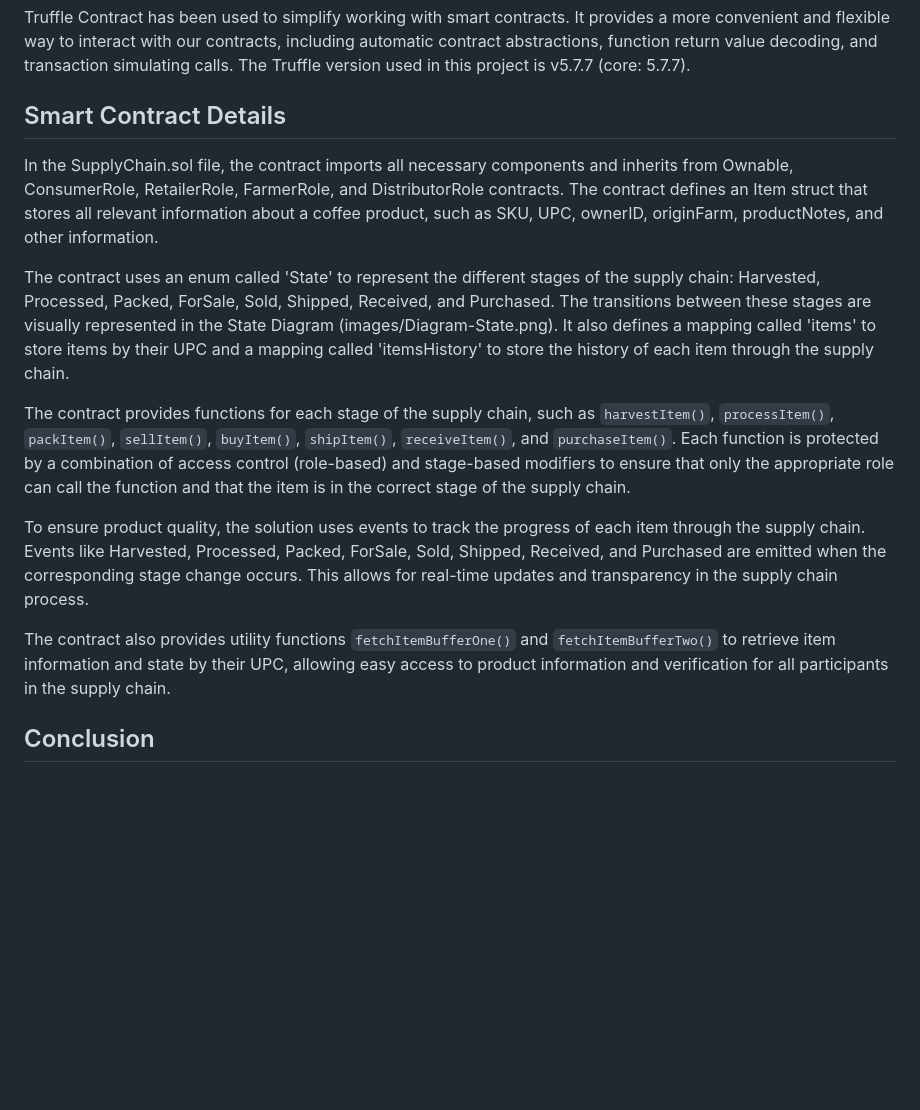
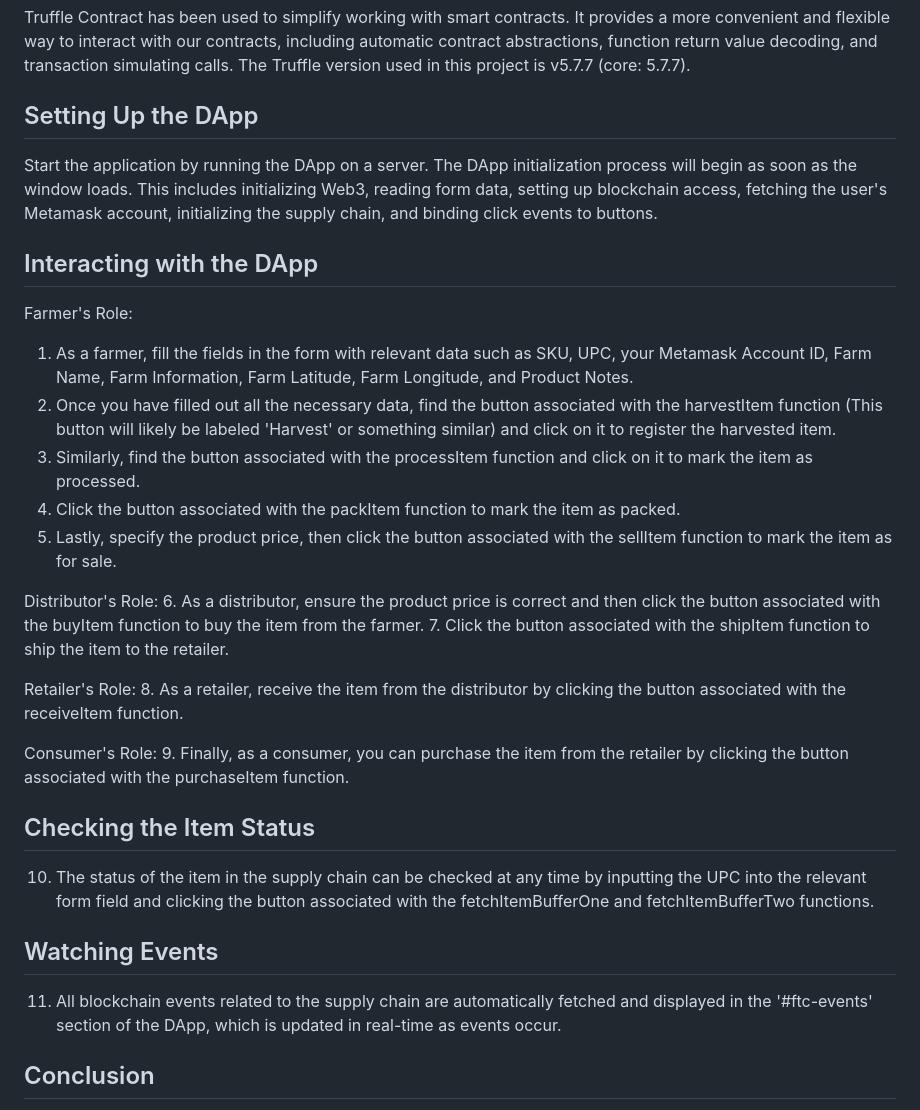
Before and after one commit to MFnetNFT/7-Project6b, a Markdown page: README.md, the part around the change. Drawn GitHub-style; blank space fills up the shorter version.

Commit message:
20230528-14:20

```diff
--- a/README.md
+++ b/README.md
@@ -33,17 +33,34 @@ jQuery has been used to simplify the DOM manipulation, event handling, and AJAX
 
 Truffle Contract has been used to simplify working with smart contracts. It provides a more convenient and flexible way to interact with our contracts, including automatic contract abstractions, function return value decoding, and transaction simulating calls. The Truffle version used in this project is v5.7.7 (core: 5.7.7).
 
-## Smart Contract Details
+## Setting Up the DApp
 
-In the SupplyChain.sol file, the contract imports all necessary components and inherits from Ownable, ConsumerRole, RetailerRole, FarmerRole, and DistributorRole contracts. The contract defines an Item struct that stores all relevant information about a coffee product, such as SKU, UPC, ownerID, originFarm, productNotes, and other information.
+Start the application by running the DApp on a server. The DApp initialization process will begin as soon as the window loads. This includes initializing Web3, reading form data, setting up blockchain access, fetching the user's Metamask account, initializing the supply chain, and binding click events to buttons.
 
-The contract uses an enum called 'State' to represent the different stages of the supply chain: Harvested, Processed, Packed, ForSale, Sold, Shipped, Received, and Purchased. The transitions between these stages are visually represented in the State Diagram (images/Diagram-State.png). It also defines a mapping called 'items' to store items by their UPC and a mapping called 'itemsHistory' to store the history of each item through the supply chain.
+## Interacting with the DApp
 
-The contract provides functions for each stage of the supply chain, such as `harvestItem()`, `processItem()`, `packItem()`, `sellItem()`, `buyItem()`, `shipItem()`, `receiveItem()`, and `purchaseItem()`. Each function is protected by a combination of access control (role-based) and stage-based modifiers to ensure that only the appropriate role can call the function and that the item is in the correct stage of the supply chain.
+Farmer's Role:
+1. As a farmer, fill the fields in the form with relevant data such as SKU, UPC, your Metamask Account ID, Farm Name, Farm Information, Farm Latitude, Farm Longitude, and Product Notes.
+2. Once you have filled out all the necessary data, find the button associated with the harvestItem function (This button will likely be labeled 'Harvest' or something similar) and click on it to register the harvested item.
+3. Similarly, find the button associated with the processItem function and click on it to mark the item as processed.
+4. Click the button associated with the packItem function to mark the item as packed.
+5. Lastly, specify the product price, then click the button associated with the sellItem function to mark the item as for sale.
 
-To ensure product quality, the solution uses events to track the progress of each item through the supply chain. Events like Harvested, Processed, Packed, ForSale, Sold, Shipped, Received, and Purchased are emitted when the corresponding stage change occurs. This allows for real-time updates and transparency in the supply chain process.
+Distributor's Role:
+6. As a distributor, ensure the product price is correct and then click the button associated with the buyItem function to buy the item from the farmer.
+7. Click the button associated with the shipItem function to ship the item to the retailer.
 
-The contract also provides utility functions `fetchItemBufferOne()` and `fetchItemBufferTwo()` to retrieve item information and state by their UPC, allowing easy access to product information and verification for all participants in the supply chain.
+Retailer's Role:
+8. As a retailer, receive the item from the distributor by clicking the button associated with the receiveItem function.
+
+Consumer's Role:
+9. Finally, as a consumer, you can purchase the item from the retailer by clicking the button associated with the purchaseItem function.
+
+## Checking the Item Status
+10. The status of the item in the supply chain can be checked at any time by inputting the UPC into the relevant form field and clicking the button associated with the fetchItemBufferOne and fetchItemBufferTwo functions.
+
+## Watching Events
+11. All blockchain events related to the supply chain are automatically fetched and displayed in the '#ftc-events' section of the DApp, which is updated in real-time as events occur.
 
 ## Conclusion
 
```
